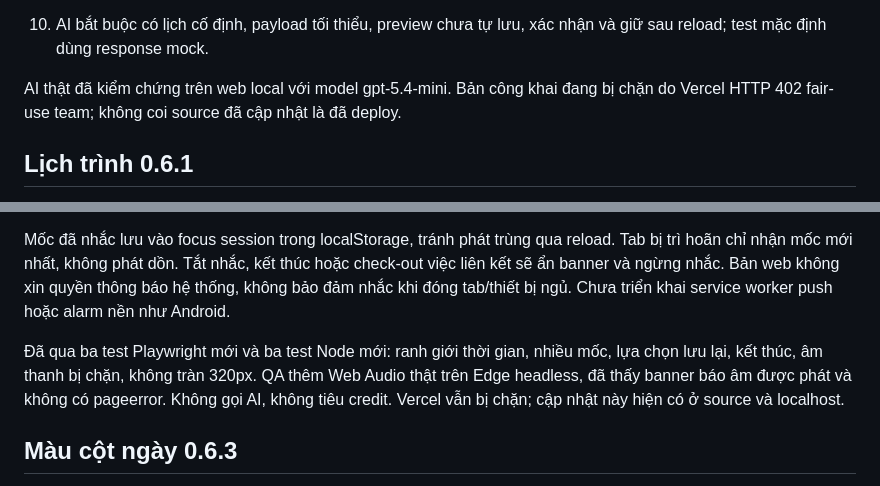
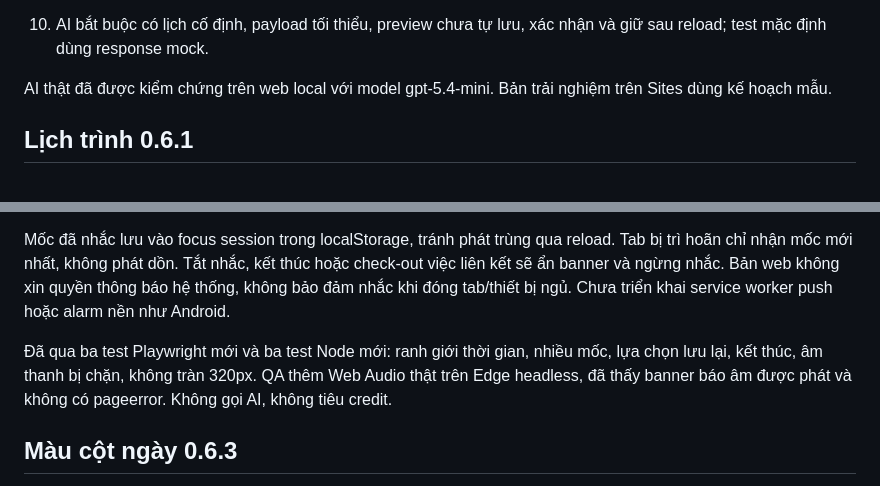
Before and after one commit to zomboXx/UTE-START-UP-2026, a Markdown page: DEMO.md, 2 parts joined by grey strips. GitHub-like rendering.

```diff
--- a/DEMO.md
+++ b/DEMO.md
@@ -54,7 +54,7 @@ QA hình ảnh thực tế ở `screenshots/demo-*.png`, không commit. Chưa ki
 
 10. AI bắt buộc có lịch cố định, payload tối thiểu, preview chưa tự lưu, xác nhận và giữ sau reload; test mặc định dùng response mock.
 
-AI thật đã kiểm chứng trên web local với model gpt-5.4-mini. Bản công khai đang bị chặn do Vercel HTTP 402 fair-use team; không coi source đã cập nhật là đã deploy.
+AI thật đã được kiểm chứng trên web local với model gpt-5.4-mini. Bản trải nghiệm trên Sites dùng kế hoạch mẫu.
 
 ## Lịch trình 0.6.1
 
@@ -70,7 +70,7 @@ Trong tab Tập trung có công tắc nhắc và nút Thử âm báo. Mốc 40/8
 
 Mốc đã nhắc lưu vào focus session trong localStorage, tránh phát trùng qua reload. Tab bị trì hoãn chỉ nhận mốc mới nhất, không phát dồn. Tắt nhắc, kết thúc hoặc check-out việc liên kết sẽ ẩn banner và ngừng nhắc. Bản web không xin quyền thông báo hệ thống, không bảo đảm nhắc khi đóng tab/thiết bị ngủ. Chưa triển khai service worker push hoặc alarm nền như Android.
 
-Đã qua ba test Playwright mới và ba test Node mới: ranh giới thời gian, nhiều mốc, lựa chọn lưu lại, kết thúc, âm thanh bị chặn, không tràn 320px. QA thêm Web Audio thật trên Edge headless, đã thấy banner báo âm được phát và không có pageerror. Không gọi AI, không tiêu credit. Vercel vẫn bị chặn; cập nhật này hiện có ở source và localhost.
+Đã qua ba test Playwright mới và ba test Node mới: ranh giới thời gian, nhiều mốc, lựa chọn lưu lại, kết thúc, âm thanh bị chặn, không tràn 320px. QA thêm Web Audio thật trên Edge headless, đã thấy banner báo âm được phát và không có pageerror. Không gọi AI, không tiêu credit.
 
 ## Màu cột ngày 0.6.3
 
```
Also changed, not shown: README.md (+2 -2 lines).
